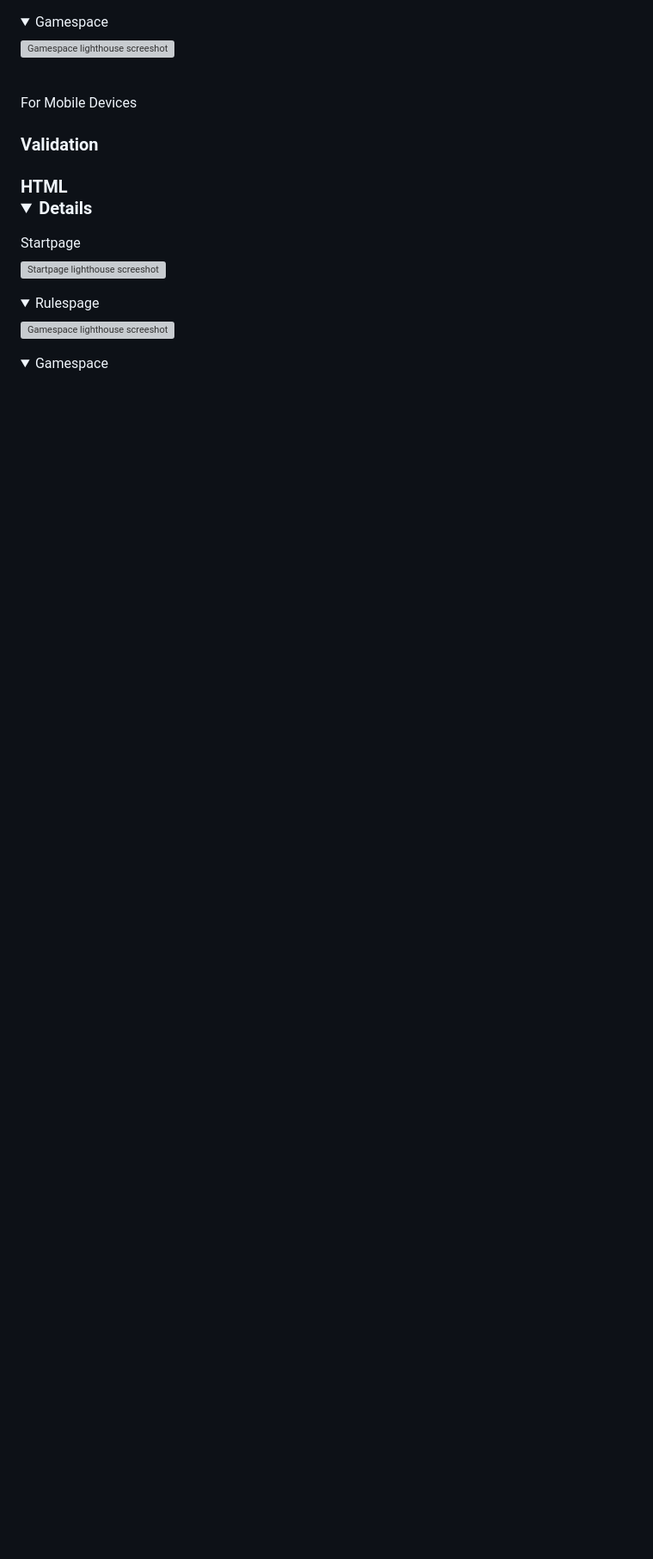
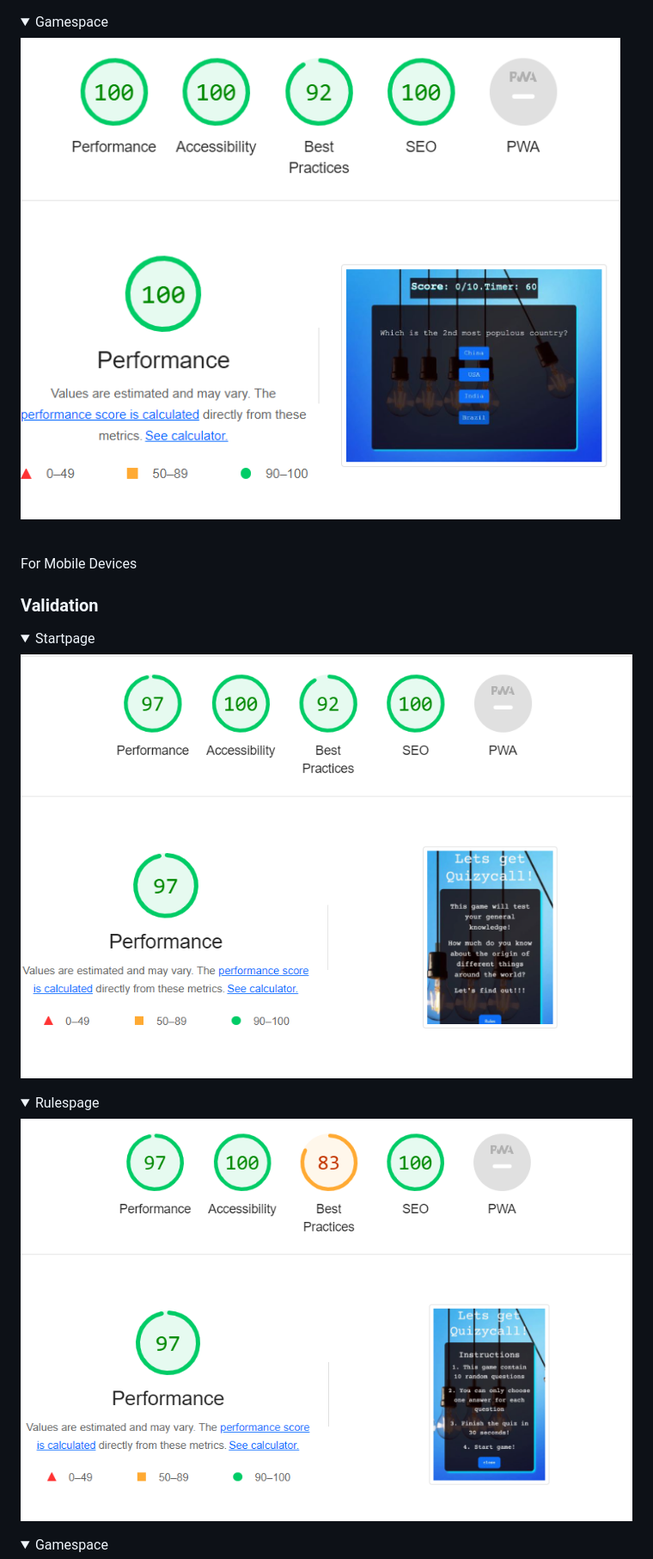
Before and after one commit to Njorogetracy/find-the-origin, a Markdown page: README.md, the part around one of its changes. Shown at 86% size. Drawn GitHub-style; folded sections open; blank space fills up the shorter version; grey boxes are pictures that could not be loaded.

```diff
--- a/README.md
+++ b/README.md
@@ -212,7 +212,7 @@ For Desktops:
 <details>
 <summary>Gamespace</summary>
 
-![Gamespace lighthouse screeshot]()
+![Gamespace lighthouse screeshot](docs/readme-images/desktop-quiz.png)
 </details>
 
 <br>
@@ -221,16 +221,16 @@ For Mobile Devices
 
 ### Validation
 
-### HTML<details>
+<details>
 <summary>Startpage</summary>
 
-![Startpage lighthouse screeshot]()
+![Startpage lighthouse screeshot](docs/readme-images/mobile-home.png)
 </details>
 
 <details>
 <summary>Rulespage</summary>
 
-![Gamespace lighthouse screeshot]()
+![Gamespace lighthouse screeshot](docs/readme-images/mobile-rules.png)
 </details>
 
 <details>
```
Also changed, not shown: other parts of README.md (+26 -25 lines).
